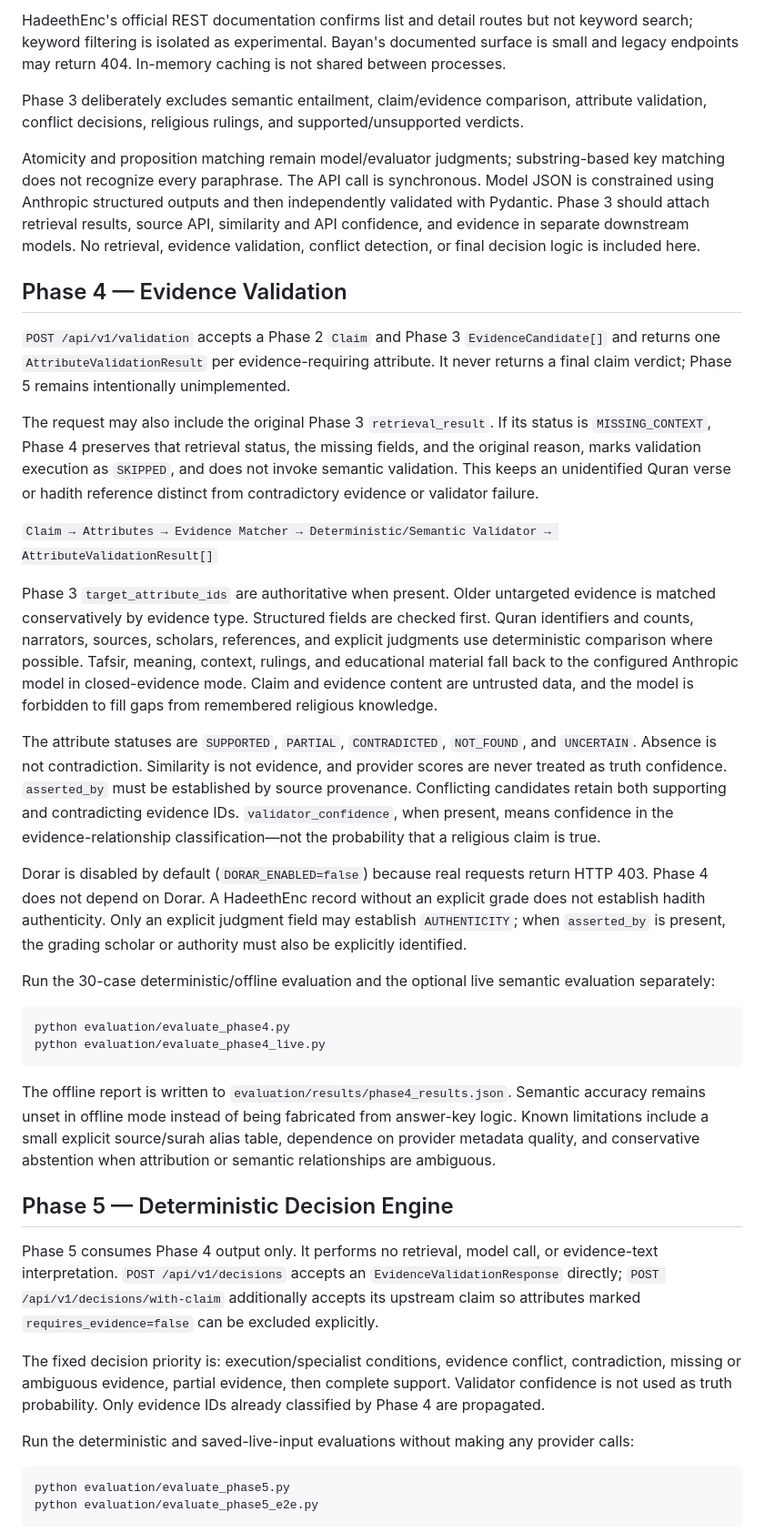
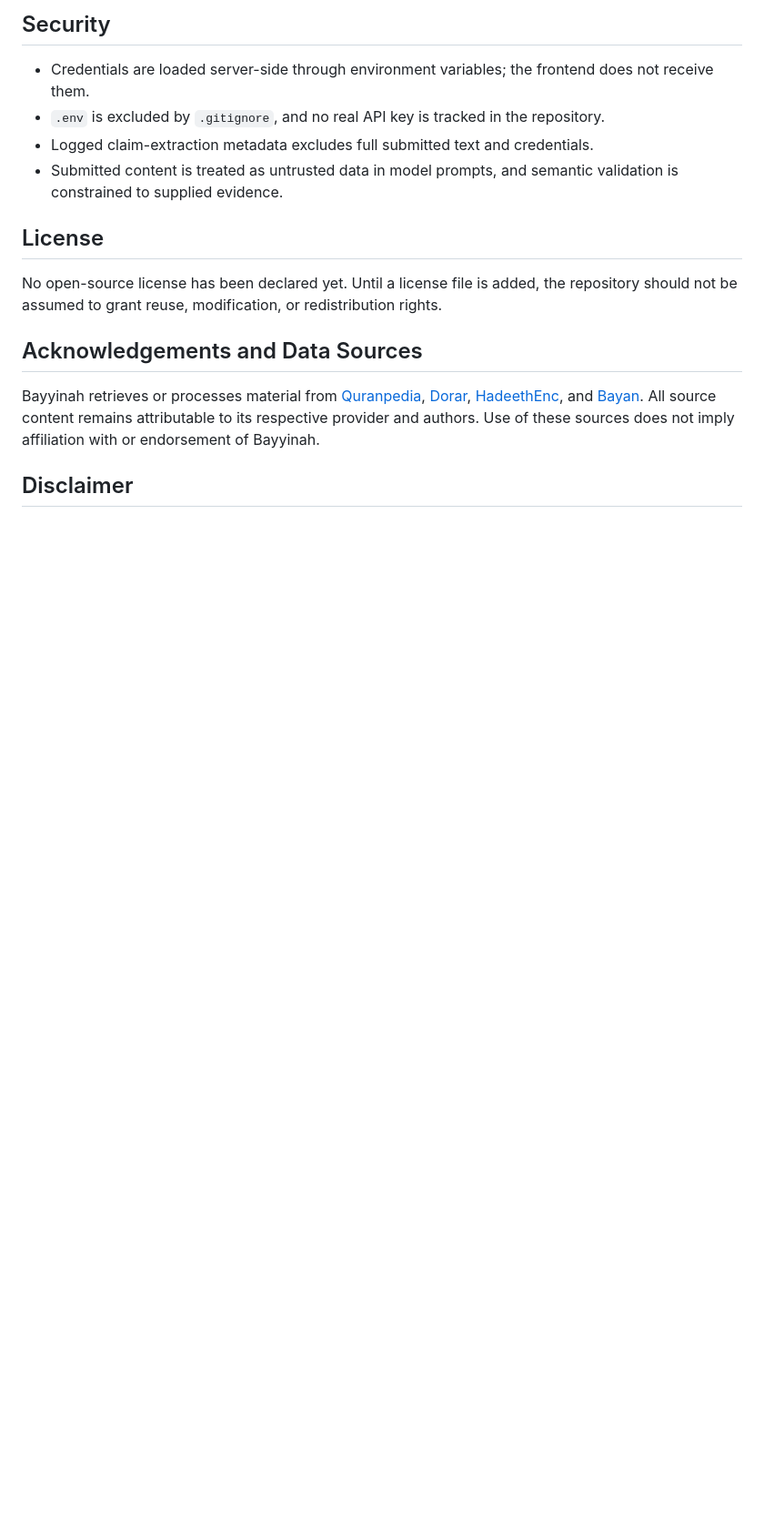
Before and after one commit to jamal2134/bayyinah-ai, a Markdown page: README.md, the part around one of its changes. Shown at 91% size. GitHub-like rendering; blank space fills up the shorter version.

````diff
--- a/README.md
+++ b/README.md
@@ -107,70 +310,18 @@ It writes JSON metrics and a text summary under `evaluation/results/`. Without a
 
-HadeethEnc's official REST documentation confirms list and detail routes but not keyword search; keyword filtering is isolated as experimental. Bayan's documented surface is small and legacy endpoints may return 404. In-memory caching is not shared between processes.
+## Security
 
-Phase 3 deliberately excludes semantic entailment, claim/evidence comparison, attribute validation, conflict decisions, religious rulings, and supported/unsupported verdicts.
+- Credentials are loaded server-side through environment variables; the frontend does not receive them.
+- `.env` is excluded by `.gitignore`, and no real API key is tracked in the repository.
+- Logged claim-extraction metadata excludes full submitted text and credentials.
+- Submitted content is treated as untrusted data in model prompts, and semantic validation is constrained to supplied evidence.
 
-Atomicity and proposition matching remain model/evaluator judgments; substring-based key matching does not recognize every paraphrase. The API call is synchronous. Model JSON is constrained using Anthropic structured outputs and then independently validated with Pydantic. Phase 3 should attach retrieval results, source API, similarity and API confidence, and evidence in separate downstream models. No retrieval, evidence validation, conflict detection, or final decision logic is included here.
+## License
 
-## Phase 4 — Evidence Validation
+No open-source license has been declared yet. Until a license file is added, the repository should not be assumed to grant reuse, modification, or redistribution rights.
 
-`POST /api/v1/validation` accepts a Phase 2 `Claim` and Phase 3 `EvidenceCandidate[]` and returns
-one `AttributeValidationResult` per evidence-requiring attribute. It never returns a final claim
-verdict; Phase 5 remains intentionally unimplemented.
+## Acknowledgements and Data Sources
 
-The request may also include the original Phase 3 `retrieval_result`. If its status is
-`MISSING_CONTEXT`, Phase 4 preserves that retrieval status, the missing fields, and the original
-reason, marks validation execution as `SKIPPED`, and does not invoke semantic validation. This keeps
-an unidentified Quran verse or hadith reference distinct from contradictory evidence or validator
-failure.
+Bayyinah retrieves or processes material from [Quranpedia](http://quranpedia.net/), [Dorar](https://dorar.net/), [HadeethEnc](https://hadeethenc.com/), and [Bayan](https://www.byenah.com/). All source content remains attributable to its respective provider and authors. Use of these sources does not imply affiliation with or endorsement of Bayyinah.
 
-`Claim → Attributes → Evidence Matcher → Deterministic/Semantic Validator → AttributeValidationResult[]`
+## Disclaimer
 
-Phase 3 `target_attribute_ids` are authoritative when present. Older untargeted evidence is matched
-conservatively by evidence type. Structured fields are checked first. Quran identifiers and counts,
-narrators, sources, scholars, references, and explicit judgments use deterministic comparison where
-possible. Tafsir, meaning, context, rulings, and educational material fall back to the configured
-Anthropic model in closed-evidence mode. Claim and evidence content are untrusted data, and the model
-is forbidden to fill gaps from remembered religious knowledge.
-
-The attribute statuses are `SUPPORTED`, `PARTIAL`, `CONTRADICTED`, `NOT_FOUND`, and `UNCERTAIN`.
-Absence is not contradiction. Similarity is not evidence, and provider scores are never treated as
-truth confidence. `asserted_by` must be established by source provenance. Conflicting candidates
-retain both supporting and contradicting evidence IDs. `validator_confidence`, when present, means
-confidence in the evidence-relationship classification—not the probability that a religious claim
-is true.
-
-Dorar is disabled by default (`DORAR_ENABLED=false`) because real requests return HTTP 403. Phase 4
-does not depend on Dorar. A HadeethEnc record without an explicit grade does not establish hadith
-authenticity. Only an explicit judgment field may establish `AUTHENTICITY`; when `asserted_by` is
-present, the grading scholar or authority must also be explicitly identified.
-
-Run the 30-case deterministic/offline evaluation and the optional live semantic evaluation separately:
-
-```bash
-python evaluation/evaluate_phase4.py
-python evaluation/evaluate_phase4_live.py
-```
-
-The offline report is written to `evaluation/results/phase4_results.json`. Semantic accuracy remains
-unset in offline mode instead of being fabricated from answer-key logic. Known limitations include a
-small explicit source/surah alias table, dependence on provider metadata quality, and conservative
-abstention when attribution or semantic relationships are ambiguous.
-
-## Phase 5 — Deterministic Decision Engine
-
-Phase 5 consumes Phase 4 output only. It performs no retrieval, model call, or evidence-text
-interpretation. `POST /api/v1/decisions` accepts an `EvidenceValidationResponse` directly;
-`POST /api/v1/decisions/with-claim` additionally accepts its upstream claim so attributes marked
-`requires_evidence=false` can be excluded explicitly.
-
-The fixed decision priority is: execution/specialist conditions, evidence conflict, contradiction,
-missing or ambiguous evidence, partial evidence, then complete support. Validator confidence is not
-used as truth probability. Only evidence IDs already classified by Phase 4 are propagated.
-
-Run the deterministic and saved-live-input evaluations without making any provider calls:
-
-```bash
-python evaluation/evaluate_phase5.py
-python evaluation/evaluate_phase5_e2e.py
-```
-
````
Also changed, not shown: other parts of README.md (+267 -161 lines).
